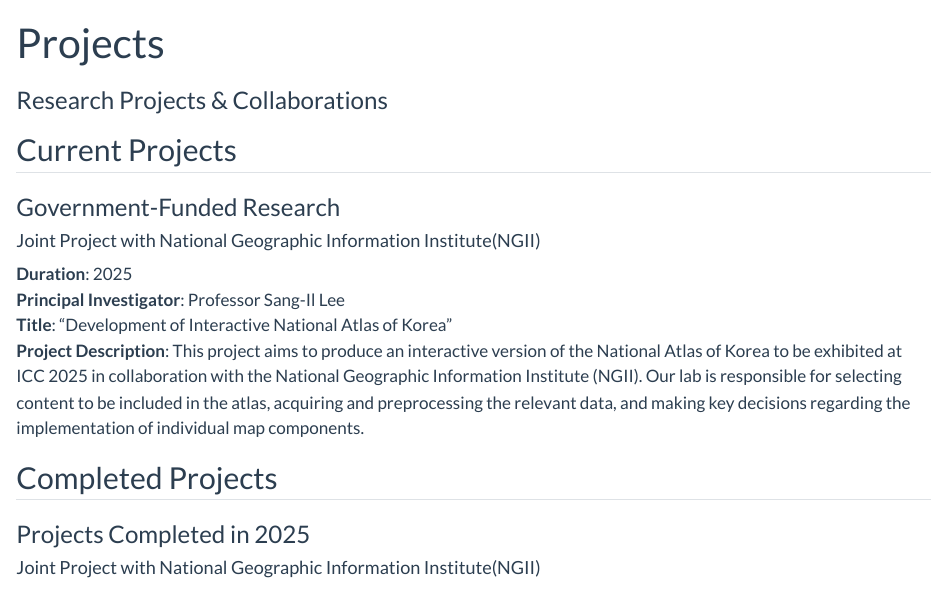
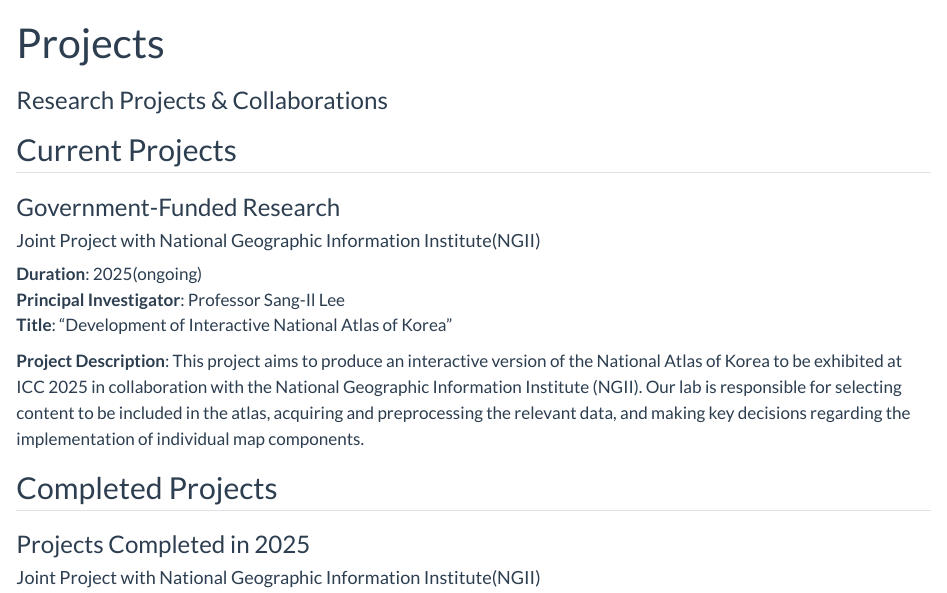
Before and after one commit to snu-gislab/homepage, a Quarto document (projects.qmd): the page in a window 1100 px wide, from its top. Rendered offline with R 4.5, knitr and Pandoc in place of Quarto, with nearby package versions; badge pictures from the web are left out.

Commit message:
first commit

```diff
--- a/projects.qmd
+++ b/projects.qmd
@@ -8,9 +8,10 @@
 ### Government-Funded Research
 
 #### Joint Project with National Geographic Information Institute(NGII)
-**Duration**: 2025
+**Duration**: 2025(ongoing)
 **Principal Investigator**: Professor Sang-Il Lee
 **Title**: "Development of Interactive National Atlas of Korea"
+
 **Project Description**: This project aims to produce an interactive version of the National Atlas of Korea to be exhibited at ICC 2025 in collaboration with the National Geographic Information Institute (NGII). Our lab is responsible for selecting content to be included in the atlas, acquiring and preprocessing the relevant data, and making key decisions regarding the implementation of individual map components.
 
 
```
Also changed, not shown: news/index.qmd (+0 -2 lines), 1 other file.
